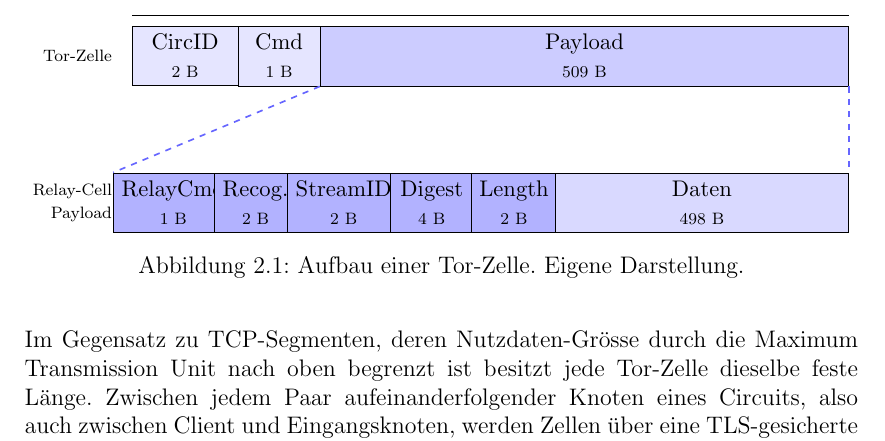
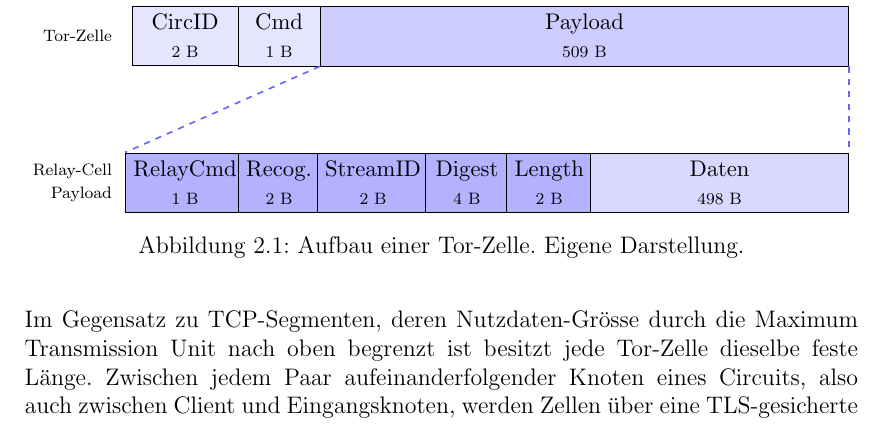
Before and after one commit to OliverStaub/BachelorThesis, a LaTeX thesis (src/thesis/hslu_thesis.tex, which reads src/thesis/figs/tor_cell_layout_body.tex): part of page 15 of 77, cut so that both start at the same text. Compiled offline with pdfLaTeX.

Commit message:
save work

```diff
--- a/src/thesis/figs/tor_cell_layout_body.tex
+++ b/src/thesis/figs/tor_cell_layout_body.tex
@@ -42,12 +42,12 @@
 \node[lbl] at (-2mm, -18mm) {Relay-Cell};
 \node[lbl] at (-2mm, -22mm) {Payload};
 
-\node[rhdrbox,  minimum width=14mm] (r1) at (7mm,   -20mm) {RelayCmd\\\scriptsize 1 B};
-\node[rhdrbox,  minimum width=14mm] (r2) at (21mm,  -20mm) {Recog.\\\scriptsize 2 B};
-\node[rhdrbox,  minimum width=16mm] (r3) at (36mm,  -20mm) {StreamID\\\scriptsize 2 B};
-\node[rhdrbox,  minimum width=14mm] (r4) at (51mm,  -20mm) {Digest\\\scriptsize 4 B};
-\node[rhdrbox,  minimum width=14mm] (r5) at (65mm,  -20mm) {Length\\\scriptsize 2 B};
-\node[rdatabox, minimum width=50mm] (r6) at (97mm,  -20mm) {Daten\\\scriptsize 498 B};
+\node[rhdrbox,  minimum width=18mm] (r1) at (9mm,   -20mm) {RelayCmd\\\scriptsize 1 B};
+\node[rhdrbox,  minimum width=14mm] (r2) at (25mm,  -20mm) {Recog.\\\scriptsize 2 B};
+\node[rhdrbox,  minimum width=18mm] (r3) at (41mm,  -20mm) {StreamID\\\scriptsize 2 B};
+\node[rhdrbox,  minimum width=14mm] (r4) at (57mm,  -20mm) {Digest\\\scriptsize 4 B};
+\node[rhdrbox,  minimum width=14mm] (r5) at (71mm,  -20mm) {Length\\\scriptsize 2 B};
+\node[rdatabox, minimum width=44mm] (r6) at (100mm, -20mm) {Daten\\\scriptsize 498 B};
 
 % Zoom-in: gestrichelte Linien vom Payload in der oberen Zeile
 % zu den Aussenkanten der unteren Aufschluesselung
```
